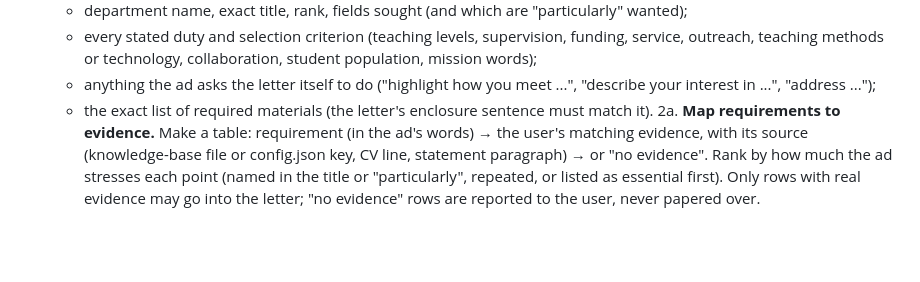
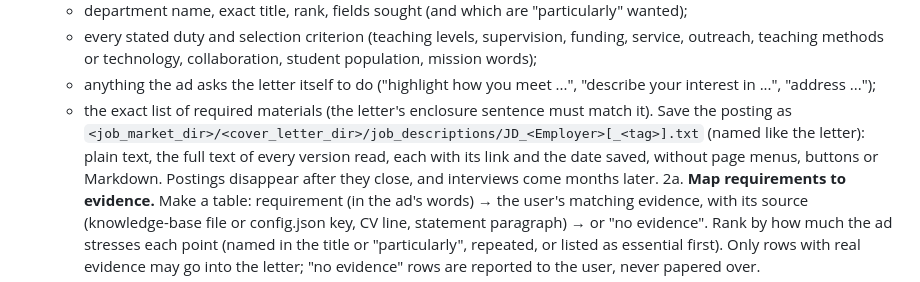
Before and after one commit to yuchenzhu122/econ-job-market-kit, a Markdown page: skills/econ-cover-letter/SKILL.md, the part around the change. GitHub-like rendering; blank space fills up the shorter version.

```diff
--- a/skills/econ-cover-letter/SKILL.md
+++ b/skills/econ-cover-letter/SKILL.md
@@ -42,6 +42,10 @@ there first), otherwise in `config.json`
    - anything the ad asks the letter itself to do ("highlight how you meet ...", "describe
      your interest in ...", "address ...");
    - the exact list of required materials (the letter's enclosure sentence must match it).
+   Save the posting as `<job_market_dir>/<cover_letter_dir>/job_descriptions/JD_<Employer>[_<tag>].txt`
+   (named like the letter): plain text, the full text of every version read, each with its link
+   and the date saved, without page menus, buttons or Markdown. Postings disappear after they
+   close, and interviews come months later.
 2a. **Map requirements to evidence.** Make a table: requirement (in the ad's words) → the
    user's matching evidence, with its source (knowledge-base file or config.json key, CV line, statement
    paragraph) → or "no evidence". Rank by how much the ad stresses each point (named in the
```
Also changed, not shown: README.md (+2 -2 lines), skills/econ-industry-apply/SKILL.md (+9 -6 lines).
